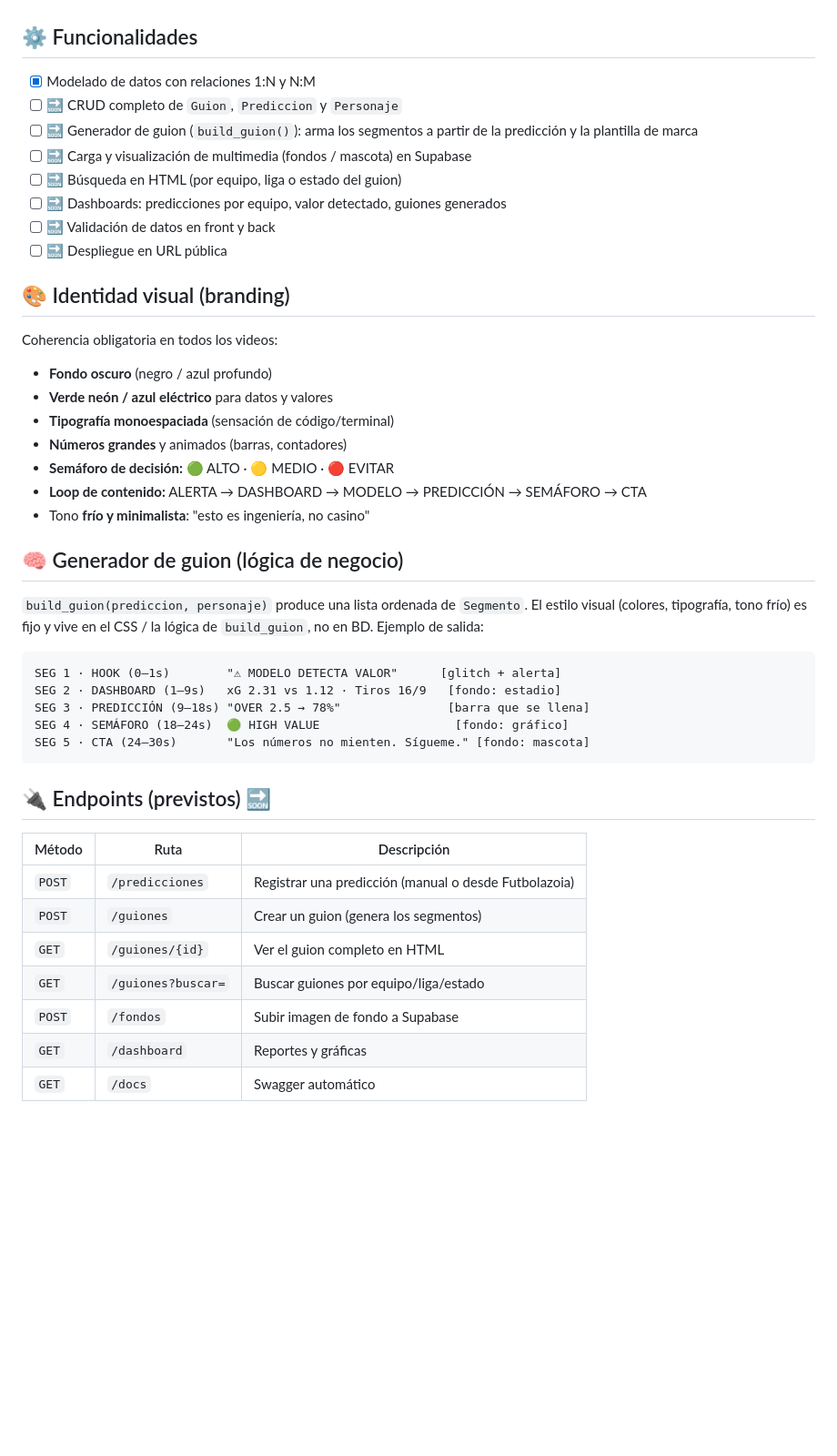
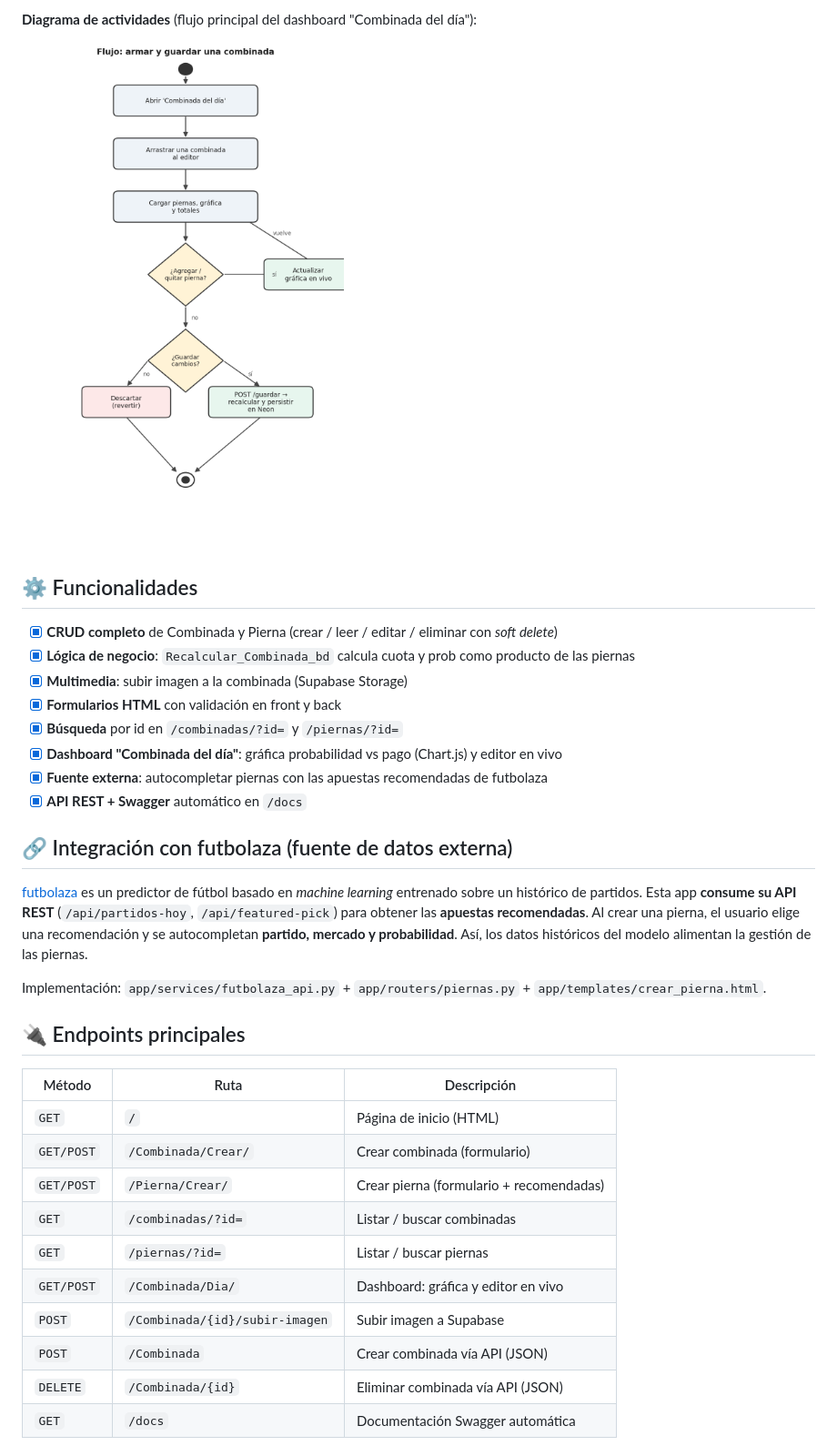
Before and after one commit to AndresProgma/agregacion-furbolazoia, a Markdown page: README.md, the part around the change printed below. Shown: that part at 91% size. Drawn GitHub-style; pictures changed too: docs/img/actividades.png (added); blank space fills up the shorter version.

````diff
--- a/README.md
+++ b/README.md
@@ -64,48 +85,40 @@ erDiagram
+**Diagrama de actividades** (flujo principal del dashboard "Combinada del día"):
+
+![Diagrama de actividades](docs/img/actividades.png)
 
 ## ⚙️ Funcionalidades
 
-- [x] Modelado de datos con relaciones 1:N y N:M
-- [ ] 🔜 CRUD completo de `Guion`, `Prediccion` y `Personaje`
-- [ ] 🔜 Generador de guion (`build_guion()`): arma los segmentos a partir de la predicción y la plantilla de marca
-- [ ] 🔜 Carga y visualización de multimedia (fondos / mascota) en Supabase
-- [ ] 🔜 Búsqueda en HTML (por equipo, liga o estado del guion)
-- [ ] 🔜 Dashboards: predicciones por equipo, valor detectado, guiones generados
-- [ ] 🔜 Validación de datos en front y back
-- [ ] 🔜 Despliegue en URL pública
+- [x] **CRUD completo** de Combinada y Pierna (crear / leer / editar / eliminar con *soft delete*)
+- [x] **Lógica de negocio**: `Recalcular_Combinada_bd` calcula cuota y prob como producto de las piernas
+- [x] **Multimedia**: subir imagen a la combinada (Supabase Storage)
+- [x] **Formularios HTML** con validación en front y back
+- [x] **Búsqueda** por id en `/combinadas/?id=` y `/piernas/?id=`
+- [x] **Dashboard "Combinada del día"**: gráfica probabilidad vs pago (Chart.js) y editor en vivo
+- [x] **Fuente externa**: autocompletar piernas con las apuestas recomendadas de futbolaza
+- [x] **API REST + Swagger** automático en `/docs`
 
-## 🎨 Identidad visual (branding)
+## 🔗 Integración con futbolaza (fuente de datos externa)
 
-Coherencia obligatoria en todos los videos:
+[futbolaza](https://futbolazoia.live) es un predictor de fútbol basado en *machine learning*
+entrenado sobre un histórico de partidos. Esta app **consume su API REST**
+(`/api/partidos-hoy`, `/api/featured-pick`) para obtener las **apuestas recomendadas**. Al
+crear una pierna, el usuario elige una recomendación y se autocompletan **partido, mercado y
+probabilidad**. Así, los datos históricos del modelo alimentan la gestión de las piernas.
 
-- **Fondo oscuro** (negro / azul profundo)
-- **Verde neón / azul eléctrico** para datos y valores
-- **Tipografía monoespaciada** (sensación de código/terminal)
-- **Números grandes** y animados (barras, contadores)
-- **Semáforo de decisión:** 🟢 ALTO · 🟡 MEDIO · 🔴 EVITAR
-- **Loop de contenido:** ALERTA → DASHBOARD → MODELO → PREDICCIÓN → SEMÁFORO → CTA
-- Tono **frío y minimalista**: "esto es ingeniería, no casino"
+Implementación: `app/services/futbolaza_api.py` + `app/routers/piernas.py` + `app/templates/crear_pierna.html`.
 
-## 🧠 Generador de guion (lógica de negocio)
-
-`build_guion(prediccion, personaje)` produce una lista ordenada de `Segmento`. El estilo visual (colores, tipografía, tono frío) es fijo y vive en el CSS / la lógica de `build_guion`, no en BD. Ejemplo de salida:
-
-```
-SEG 1 · HOOK (0–1s)        "⚠ MODELO DETECTA VALOR"      [glitch + alerta]
-SEG 2 · DASHBOARD (1–9s)   xG 2.31 vs 1.12 · Tiros 16/9   [fondo: estadio]
-SEG 3 · PREDICCIÓN (9–18s) "OVER 2.5 → 78%"               [barra que se llena]
-SEG 4 · SEMÁFORO (18–24s)  🟢 HIGH VALUE                   [fondo: gráfico]
-SEG 5 · CTA (24–30s)       "Los números no mienten. Sígueme." [fondo: mascota]
-```
-
-## 🔌 Endpoints (previstos) 🔜
+## 🔌 Endpoints principales
 
 | Método | Ruta | Descripción |
 |---|---|---|
-| `POST` | `/predicciones` | Registrar una predicción (manual o desde Futbolazoia) |
-| `POST` | `/guiones` | Crear un guion (genera los segmentos) |
-| `GET`  | `/guiones/{id}` | Ver el guion completo en HTML |
-| `GET`  | `/guiones?buscar=` | Buscar guiones por equipo/liga/estado |
-| `POST` | `/fondos` | Subir imagen de fondo a Supabase |
-| `GET`  | `/dashboard` | Reportes y gráficas |
-| `GET`  | `/docs` | Swagger automático |
+| `GET` | `/` | Página de inicio (HTML) |
+| `GET/POST` | `/Combinada/Crear/` | Crear combinada (formulario) |
+| `GET/POST` | `/Pierna/Crear/` | Crear pierna (formulario + recomendadas) |
+| `GET` | `/combinadas/?id=` | Listar / buscar combinadas |
+| `GET` | `/piernas/?id=` | Listar / buscar piernas |
+| `GET/POST` | `/Combinada/Dia/` | Dashboard: gráfica y editor en vivo |
+| `POST` | `/Combinada/{id}/subir-imagen` | Subir imagen a Supabase |
+| `POST` | `/Combinada` | Crear combinada vía API (JSON) |
+| `DELETE` | `/Combinada/{id}` | Eliminar combinada vía API (JSON) |
+| `GET` | `/docs` | Documentación Swagger automática |
 
````
Also changed, not shown: other parts of README.md (+92 -54 lines), docs/img/clases.png (added), docs/img/despliegue.png (added), docs/img/er.png (added), 3 other files.
